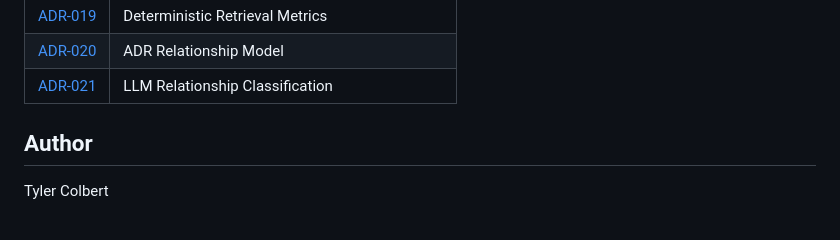
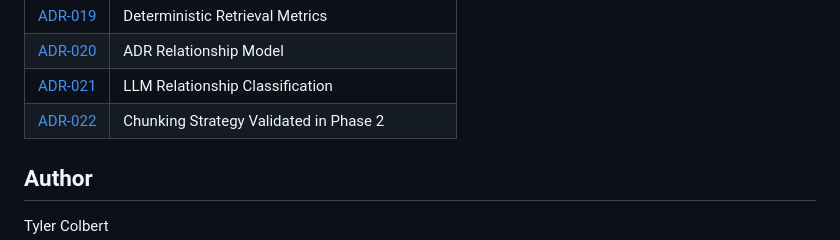
Before and after one commit to shadowbane1000/adrinsight, a Markdown page: README.md, the part around the change. Rendered like a GitHub page.

```diff
--- a/README.md
+++ b/README.md
@@ -130,6 +130,7 @@ This project's own [Architecture Decision Records](docs/adr/) serve as both docu
 | [ADR-019](docs/adr/ADR-019-deterministic-retrieval-metrics.md) | Deterministic Retrieval Metrics |
 | [ADR-020](docs/adr/ADR-020-adr-relationship-model.md) | ADR Relationship Model |
 | [ADR-021](docs/adr/ADR-021-llm-relationship-classification.md) | LLM Relationship Classification |
+| [ADR-022](docs/adr/ADR-022-chunking-strategy-validated.md) | Chunking Strategy Validated in Phase 2 |
 
 ## Author
 
```
Also changed, not shown: docs/adr/ADR-008-section-based-chunking.md (+1 -1 lines), docs/adr/ADR-022-chunking-strategy-validated.md (added, +98 -0 lines).
